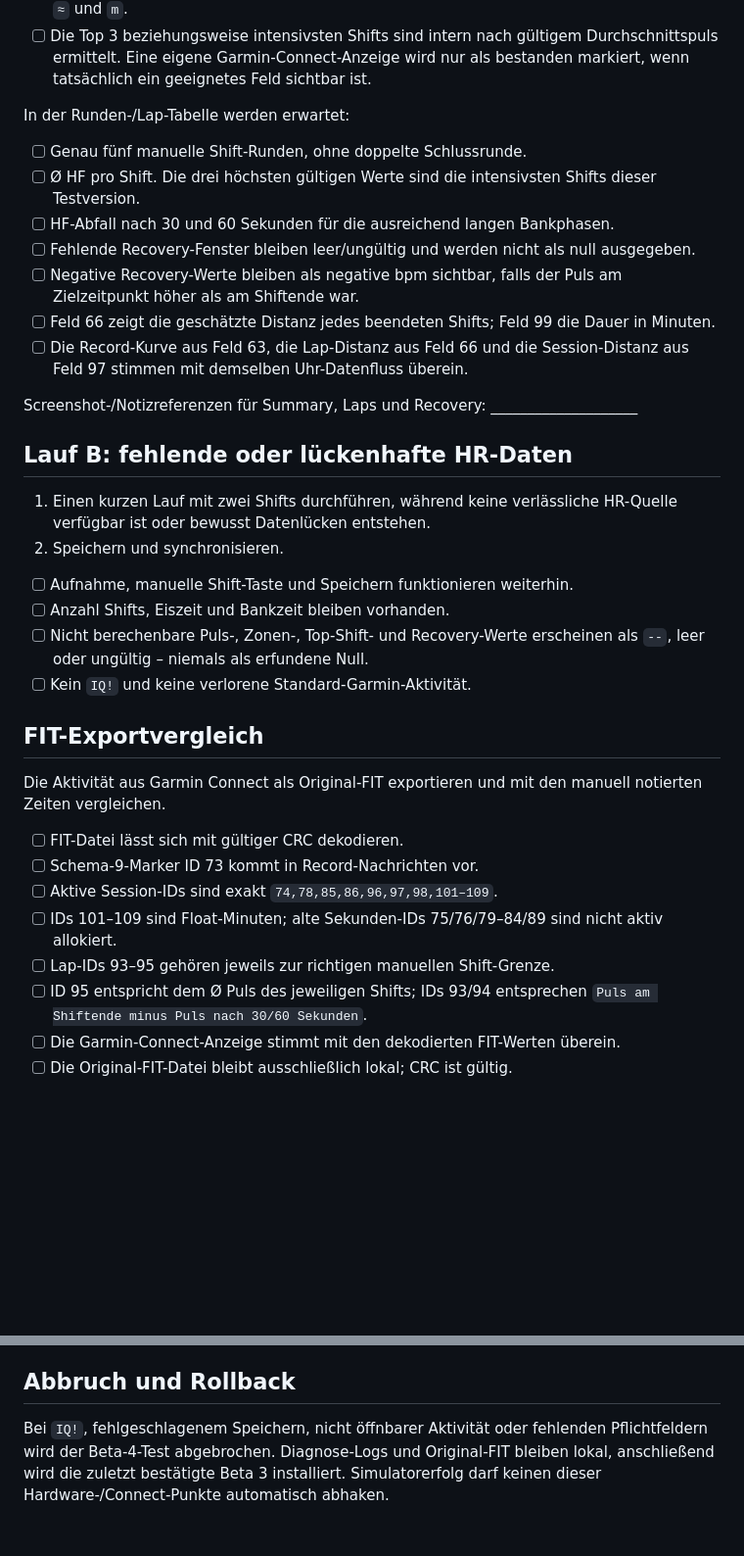
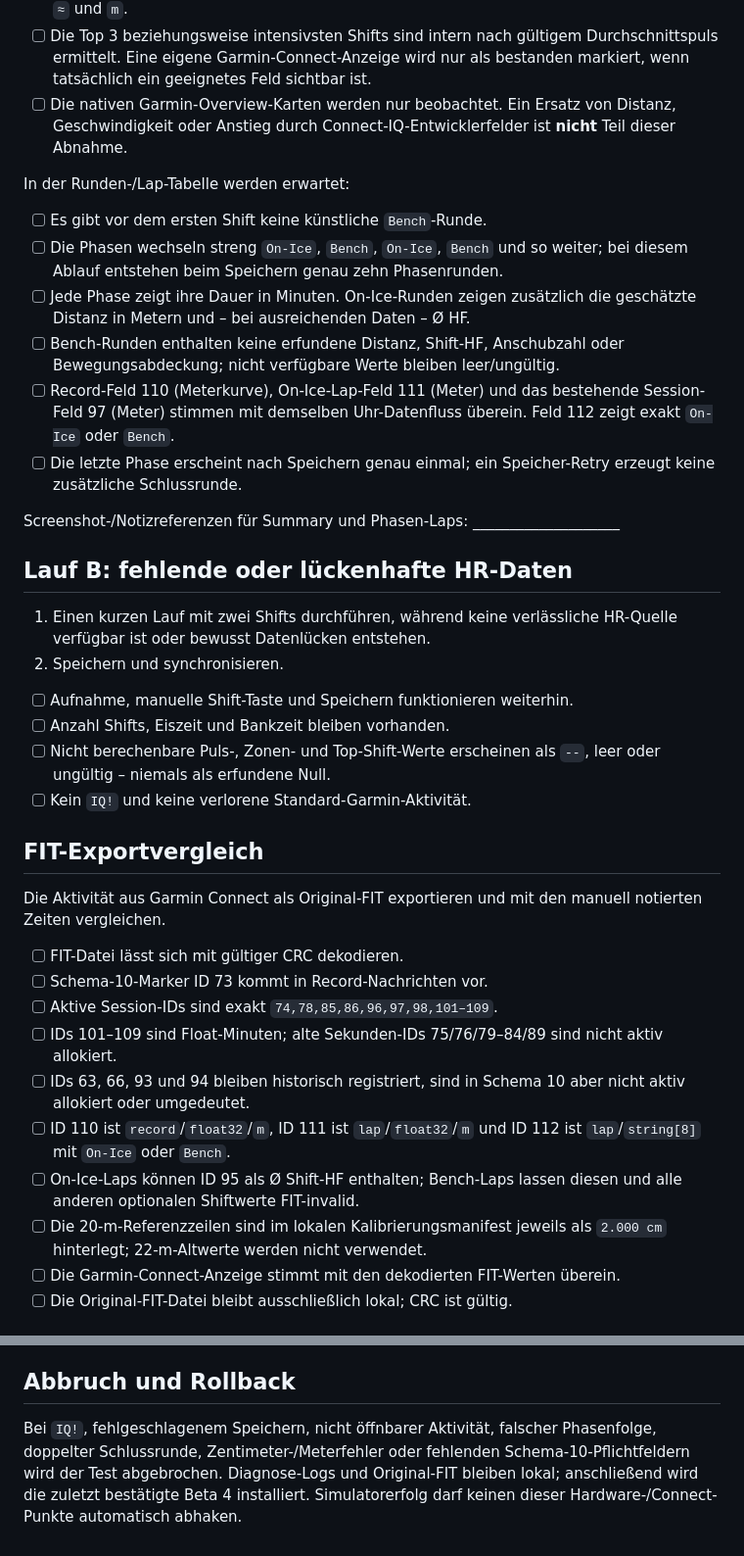
Before and after one commit to coachrichie/RinkLogic, a Markdown page: docs/testing/V2-POST-TRAINING-SUMMARY.md, 2 parts joined by grey strips. Shown at 98% size. Rendered like a GitHub page; blank space fills up the shorter version.

```diff
--- a/docs/testing/V2-POST-TRAINING-SUMMARY.md
+++ b/docs/testing/V2-POST-TRAINING-SUMMARY.md
@@ -147,22 +137,26 @@ In der Aktivitätszusammenfassung werden erwartet:
 - [ ] Die Top 3 beziehungsweise intensivsten Shifts sind intern nach gültigem
       Durchschnittspuls ermittelt. Eine eigene Garmin-Connect-Anzeige wird nur
       als bestanden markiert, wenn tatsächlich ein geeignetes Feld sichtbar ist.
+- [ ] Die nativen Garmin-Overview-Karten werden nur beobachtet. Ein Ersatz von
+      Distanz, Geschwindigkeit oder Anstieg durch Connect-IQ-Entwicklerfelder
+      ist **nicht** Teil dieser Abnahme.
 
 In der Runden-/Lap-Tabelle werden erwartet:
 
-- [ ] Genau fünf manuelle Shift-Runden, ohne doppelte Schlussrunde.
-- [ ] Ø HF pro Shift. Die drei höchsten gültigen Werte sind die intensivsten
-      Shifts dieser Testversion.
-- [ ] HF-Abfall nach 30 und 60 Sekunden für die ausreichend langen Bankphasen.
-- [ ] Fehlende Recovery-Fenster bleiben leer/ungültig und werden nicht als null ausgegeben.
-- [ ] Negative Recovery-Werte bleiben als negative bpm sichtbar, falls der Puls
-      am Zielzeitpunkt höher als am Shiftende war.
-- [ ] Feld 66 zeigt die geschätzte Distanz jedes beendeten Shifts; Feld 99 die
-      Dauer in Minuten.
-- [ ] Die Record-Kurve aus Feld 63, die Lap-Distanz aus Feld 66 und die
-      Session-Distanz aus Feld 97 stimmen mit demselben Uhr-Datenfluss überein.
+- [ ] Es gibt vor dem ersten Shift keine künstliche `Bench`-Runde.
+- [ ] Die Phasen wechseln streng `On-Ice`, `Bench`, `On-Ice`, `Bench` und so
+      weiter; bei diesem Ablauf entstehen beim Speichern genau zehn Phasenrunden.
+- [ ] Jede Phase zeigt ihre Dauer in Minuten. On-Ice-Runden zeigen zusätzlich
+      die geschätzte Distanz in Metern und – bei ausreichenden Daten – Ø HF.
+- [ ] Bench-Runden enthalten keine erfundene Distanz, Shift-HF, Anschubzahl
+      oder Bewegungsabdeckung; nicht verfügbare Werte bleiben leer/ungültig.
+- [ ] Record-Feld 110 (Meterkurve), On-Ice-Lap-Feld 111 (Meter) und das
+      bestehende Session-Feld 97 (Meter) stimmen mit demselben Uhr-Datenfluss
+      überein. Feld 112 zeigt exakt `On-Ice` oder `Bench`.
+- [ ] Die letzte Phase erscheint nach Speichern genau einmal; ein Speicher-Retry
+      erzeugt keine zusätzliche Schlussrunde.
 
-Screenshot-/Notizreferenzen für Summary, Laps und Recovery: ____________________
+Screenshot-/Notizreferenzen für Summary und Phasen-Laps: ____________________
 
 ## Lauf B: fehlende oder lückenhafte HR-Daten
 
@@ -172,7 +166,7 @@ Screenshot-/Notizreferenzen für Summary, Laps und Recovery: ___________________
 
 - [ ] Aufnahme, manuelle Shift-Taste und Speichern funktionieren weiterhin.
 - [ ] Anzahl Shifts, Eiszeit und Bankzeit bleiben vorhanden.
-- [ ] Nicht berechenbare Puls-, Zonen-, Top-Shift- und Recovery-Werte erscheinen
+- [ ] Nicht berechenbare Puls-, Zonen- und Top-Shift-Werte erscheinen
       als `--`, leer oder ungültig – niemals als erfundene Null.
 - [ ] Kein `IQ!` und keine verlorene Standard-Garmin-Aktivität.
 
@@ -182,13 +176,18 @@ Die Aktivität aus Garmin Connect als Original-FIT exportieren und mit den
 manuell notierten Zeiten vergleichen.
 
 - [ ] FIT-Datei lässt sich mit gültiger CRC dekodieren.
-- [ ] Schema-9-Marker ID 73 kommt in Record-Nachrichten vor.
+- [ ] Schema-10-Marker ID 73 kommt in Record-Nachrichten vor.
 - [ ] Aktive Session-IDs sind exakt `74,78,85,86,96,97,98,101–109`.
 - [ ] IDs 101–109 sind Float-Minuten; alte Sekunden-IDs 75/76/79–84/89 sind
       nicht aktiv allokiert.
-- [ ] Lap-IDs 93–95 gehören jeweils zur richtigen manuellen Shift-Grenze.
-- [ ] ID 95 entspricht dem Ø Puls des jeweiligen Shifts; IDs 93/94 entsprechen
-      `Puls am Shiftende minus Puls nach 30/60 Sekunden`.
+- [ ] IDs 63, 66, 93 und 94 bleiben historisch registriert, sind in Schema 10
+      aber nicht aktiv allokiert oder umgedeutet.
+- [ ] ID 110 ist `record`/`float32`/`m`, ID 111 ist `lap`/`float32`/`m` und
+      ID 112 ist `lap`/`string[8]` mit `On-Ice` oder `Bench`.
+- [ ] On-Ice-Laps können ID 95 als Ø Shift-HF enthalten; Bench-Laps lassen
+      diesen und alle anderen optionalen Shiftwerte FIT-invalid.
+- [ ] Die 20-m-Referenzzeilen sind im lokalen Kalibrierungsmanifest jeweils als
+      `2.000 cm` hinterlegt; 22-m-Altwerte werden nicht verwendet.
 - [ ] Die Garmin-Connect-Anzeige stimmt mit den dekodierten FIT-Werten überein.
 - [ ] Die Original-FIT-Datei bleibt ausschließlich lokal; CRC ist gültig.
 
@@ -208,8 +207,9 @@ Darstellung in Garmin Connect.
 
 ## Abbruch und Rollback
 
-Bei `IQ!`, fehlgeschlagenem Speichern, nicht öffnbarer Aktivität oder fehlenden
-Pflichtfeldern wird der Beta-4-Test abgebrochen. Diagnose-Logs und Original-FIT
-bleiben lokal, anschließend wird die zuletzt bestätigte Beta 3 installiert.
-Simulatorerfolg darf keinen dieser Hardware-/Connect-Punkte automatisch
-abhaken.
+Bei `IQ!`, fehlgeschlagenem Speichern, nicht öffnbarer Aktivität, falscher
+Phasenfolge, doppelter Schlussrunde, Zentimeter-/Meterfehler oder fehlenden
+Schema-10-Pflichtfeldern wird der Test abgebrochen. Diagnose-Logs und
+Original-FIT bleiben lokal; anschließend wird die zuletzt bestätigte Beta 4
+installiert. Simulatorerfolg darf keinen dieser Hardware-/Connect-Punkte
+automatisch abhaken.
```
Also changed, not shown: other parts of docs/testing/V2-POST-TRAINING-SUMMARY.md (+15 -25 lines), docs/DEVELOPMENT.md (+22 -0 lines).
